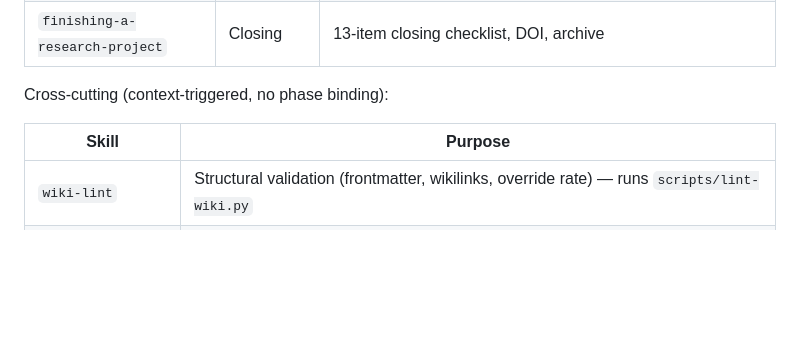
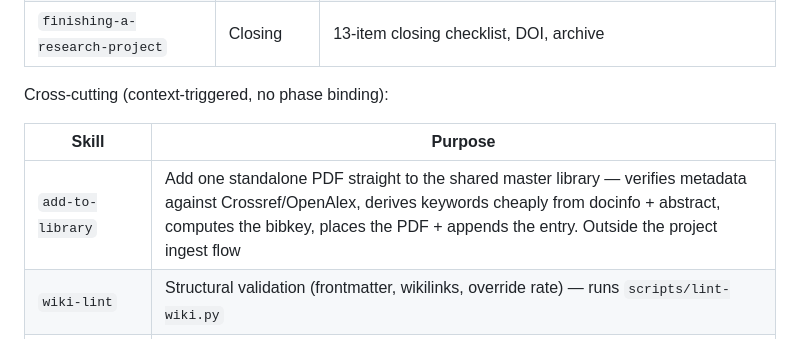
Before and after one commit to leiverkus/research-superpowers, a Markdown page: README.md, the part around the change. Rendered like a GitHub page; blank space fills up the shorter version.

Commit message:
docs: list add-to-library in the README skill topology (#69)
The add-to-library skill shipped in 0.34.0 bumped the README skill count to 16
but was never added to the Cross-cutting skills table — the docs-in-sync CI check
pins the count, not the table's completeness, so the gap passed unnoticed. Add the
missing row.

Co-authored-by: Claude Opus 4.8 <noreply@anthropic.com>

```diff
--- a/README.md
+++ b/README.md
@@ -156,6 +156,7 @@ Cross-cutting (context-triggered, no phase binding):
 
 | Skill | Purpose |
 |---|---|
+| `add-to-library` | Add one standalone PDF straight to the shared master library — verifies metadata against Crossref/OpenAlex, derives keywords cheaply from docinfo + abstract, computes the bibkey, places the PDF + appends the entry. Outside the project ingest flow |
 | `wiki-lint` | Structural validation (frontmatter, wikilinks, override rate) — runs `scripts/lint-wiki.py` |
 | `wiki-graph` | Structure analysis — runs `scripts/wiki-to-graph.py`; god nodes, bridges, clusters; exports graph.json / graph.graphml |
 | `semantic-wiki-review` | LLM content audit (contradictions, stale syntheses, aggregator citations) |
```
